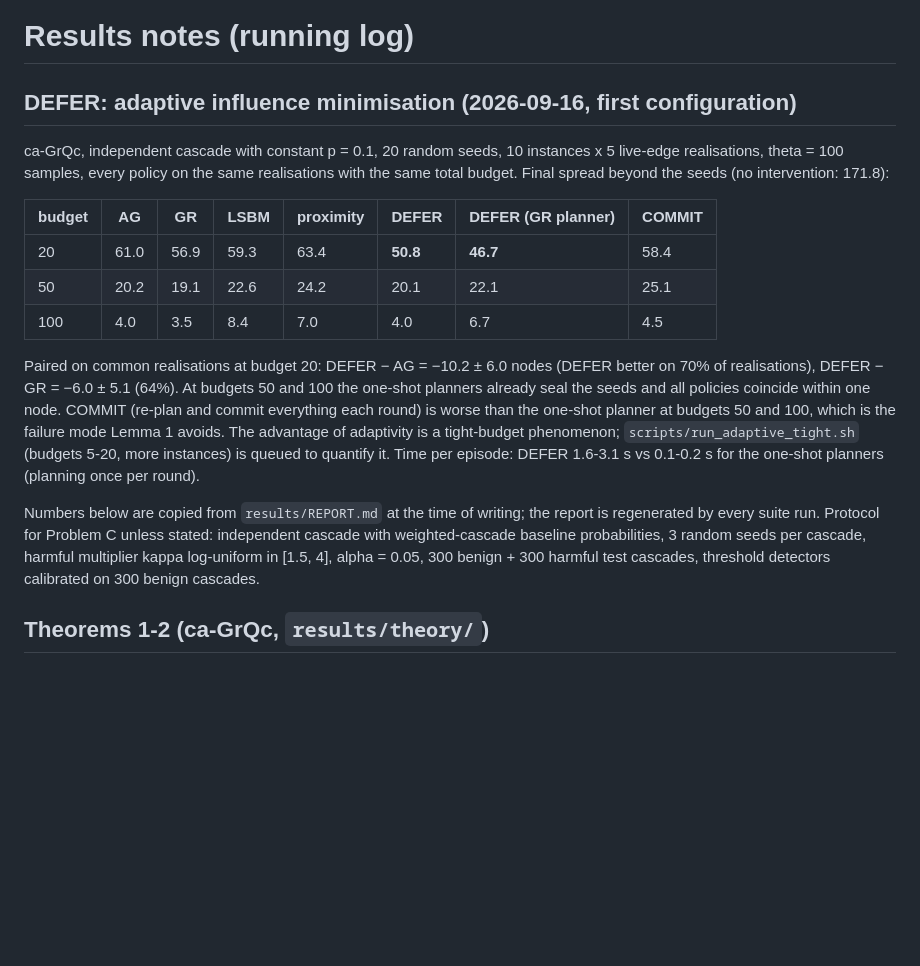
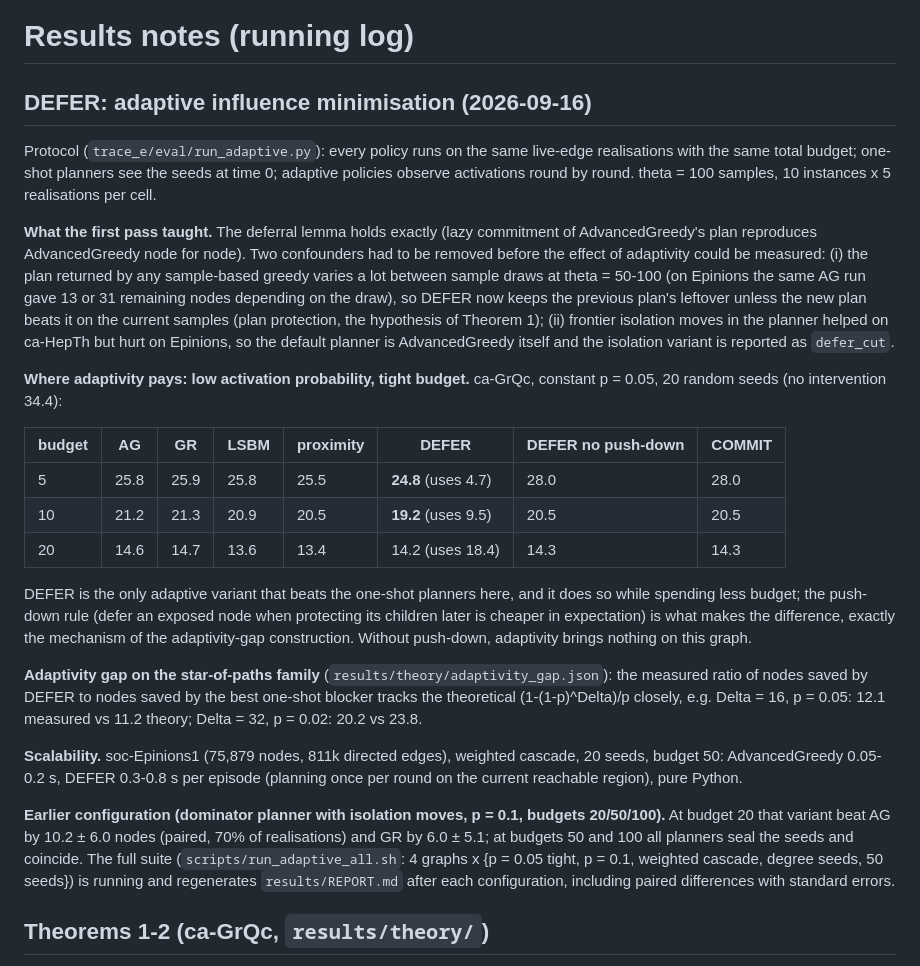
Before and after one commit to vinhqdang/trace_e, a Markdown page: docs/RESULTS_NOTES.md, the part around the change. GitHub-like rendering; blank space fills up the shorter version.

Commit message:
Update results notes with the corrected DEFER analysis

```diff
--- a/docs/RESULTS_NOTES.md
+++ b/docs/RESULTS_NOTES.md
@@ -1,34 +1,58 @@
 # Results notes (running log)
 
-## DEFER: adaptive influence minimisation (2026-09-16, first configuration)
+## DEFER: adaptive influence minimisation (2026-09-16)
 
-ca-GrQc, independent cascade with constant p = 0.1, 20 random seeds, 10
-instances x 5 live-edge realisations, theta = 100 samples, every policy on
-the same realisations with the same total budget. Final spread beyond the
-seeds (no intervention: 171.8):
+Protocol (`trace_e/eval/run_adaptive.py`): every policy runs on the same
+live-edge realisations with the same total budget; one-shot planners see the
+seeds at time 0; adaptive policies observe activations round by round.
+theta = 100 samples, 10 instances x 5 realisations per cell.
 
-| budget | AG | GR | LSBM | proximity | DEFER | DEFER (GR planner) | COMMIT |
+**What the first pass taught.** The deferral lemma holds exactly (lazy
+commitment of AdvancedGreedy's plan reproduces AdvancedGreedy node for node).
+Two confounders had to be removed before the effect of adaptivity could be
+measured: (i) the plan returned by any sample-based greedy varies a lot
+between sample draws at theta = 50-100 (on Epinions the same AG run gave
+13 or 31 remaining nodes depending on the draw), so DEFER now keeps the
+previous plan's leftover unless the new plan beats it on the current
+samples (plan protection, the hypothesis of Theorem 1); (ii) frontier
+isolation moves in the planner helped on ca-HepTh but hurt on Epinions, so
+the default planner is AdvancedGreedy itself and the isolation variant is
+reported as `defer_cut`.
+
+**Where adaptivity pays: low activation probability, tight budget.**
+ca-GrQc, constant p = 0.05, 20 random seeds (no intervention 34.4):
+
+| budget | AG | GR | LSBM | proximity | DEFER | DEFER no push-down | COMMIT |
 |---|---|---|---|---|---|---|---|
-| 20 | 61.0 | 56.9 | 59.3 | 63.4 | **50.8** | **46.7** | 58.4 |
-| 50 | 20.2 | 19.1 | 22.6 | 24.2 | 20.1 | 22.1 | 25.1 |
-| 100 | 4.0 | 3.5 | 8.4 | 7.0 | 4.0 | 6.7 | 4.5 |
+| 5 | 25.8 | 25.9 | 25.8 | 25.5 | **24.8** (uses 4.7) | 28.0 | 28.0 |
+| 10 | 21.2 | 21.3 | 20.9 | 20.5 | **19.2** (uses 9.5) | 20.5 | 20.5 |
+| 20 | 14.6 | 14.7 | 13.6 | 13.4 | 14.2 (uses 18.4) | 14.3 | 14.3 |
 
-Paired on common realisations at budget 20: DEFER − AG = −10.2 ± 6.0 nodes
-(DEFER better on 70% of realisations), DEFER − GR = −6.0 ± 5.1 (64%). At
-budgets 50 and 100 the one-shot planners already seal the seeds and all
-policies coincide within one node. COMMIT (re-plan and commit everything
-each round) is worse than the one-shot planner at budgets 50 and 100, which
-is the failure mode Lemma 1 avoids. The advantage of adaptivity is a
-tight-budget phenomenon; `scripts/run_adaptive_tight.sh` (budgets 5-20,
-more instances) is queued to quantify it. Time per episode: DEFER 1.6-3.1 s
-vs 0.1-0.2 s for the one-shot planners (planning once per round).
+DEFER is the only adaptive variant that beats the one-shot planners here, and
+it does so while spending less budget; the push-down rule (defer an exposed
+node when protecting its children later is cheaper in expectation) is what
+makes the difference, exactly the mechanism of the adaptivity-gap
+construction. Without push-down, adaptivity brings nothing on this graph.
 
-Numbers below are copied from `results/REPORT.md` at the time of writing;
-the report is regenerated by every suite run. Protocol for Problem C unless
-stated: independent cascade with weighted-cascade baseline probabilities,
-3 random seeds per cascade, harmful multiplier kappa log-uniform in
-[1.5, 4], alpha = 0.05, 300 benign + 300 harmful test cascades, threshold
-detectors calibrated on 300 benign cascades.
+**Adaptivity gap on the star-of-paths family** (`results/theory/adaptivity_gap.json`):
+the measured ratio of nodes saved by DEFER to nodes saved by the best
+one-shot blocker tracks the theoretical (1-(1-p)^Delta)/p closely, e.g.
+Delta = 16, p = 0.05: 12.1 measured vs 11.2 theory; Delta = 32, p = 0.02:
+20.2 vs 23.8.
+
+**Scalability.** soc-Epinions1 (75,879 nodes, 811k directed edges),
+weighted cascade, 20 seeds, budget 50: AdvancedGreedy 0.05-0.2 s, DEFER
+0.3-0.8 s per episode (planning once per round on the current reachable
+region), pure Python.
+
+**Earlier configuration (dominator planner with isolation moves, p = 0.1,
+budgets 20/50/100).** At budget 20 that variant beat AG by 10.2 ± 6.0 nodes
+(paired, 70% of realisations) and GR by 6.0 ± 5.1; at budgets 50 and 100 all
+planners seal the seeds and coincide. The full suite
+(`scripts/run_adaptive_all.sh`: 4 graphs x {p = 0.05 tight, p = 0.1,
+weighted cascade, degree seeds, 50 seeds}) is running and regenerates
+`results/REPORT.md` after each configuration, including paired differences
+with standard errors.
 
 ## Theorems 1-2 (ca-GrQc, `results/theory/`)
 
```
